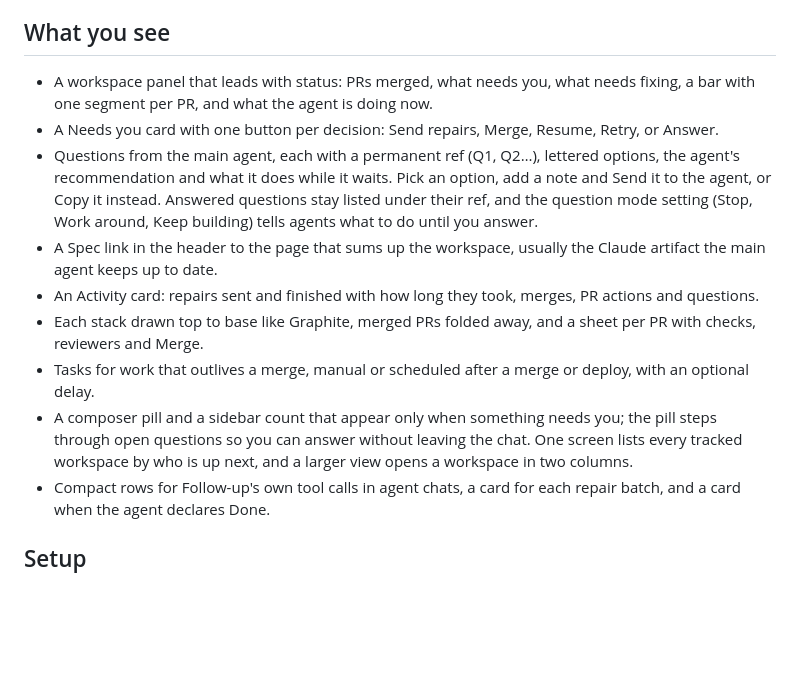
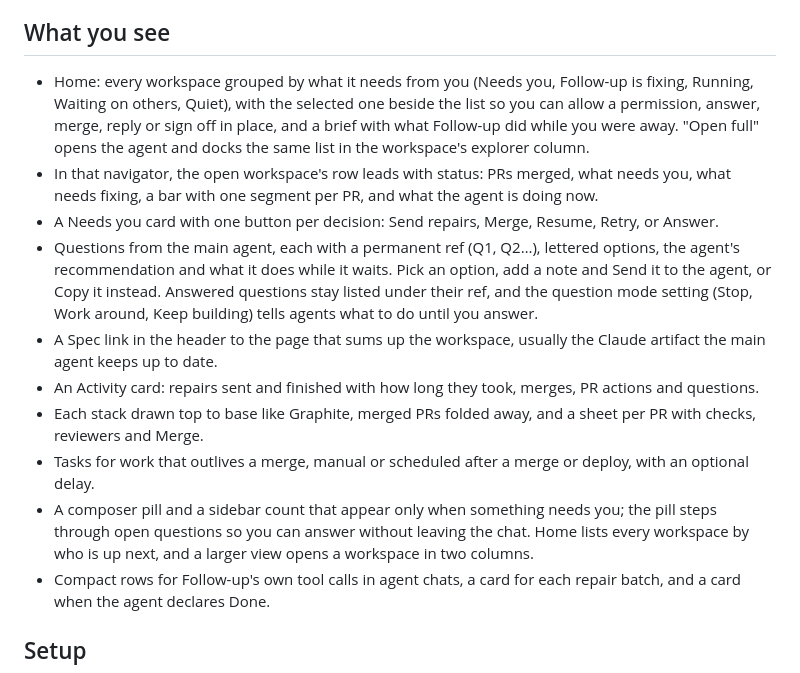
Before and after one commit to tomgrin10/paseo-follow-up, a Markdown page: OVERVIEW.md, the part around the change. Drawn GitHub-style; blank space fills up the shorter version.

```diff
--- a/OVERVIEW.md
+++ b/OVERVIEW.md
@@ -4,14 +4,15 @@ Follow-up watches every pull request a Paseo workspace opens until the work is a
 
 ## What you see
 
-- A workspace panel that leads with status: PRs merged, what needs you, what needs fixing, a bar with one segment per PR, and what the agent is doing now.
+- Home: every workspace grouped by what it needs from you (Needs you, Follow-up is fixing, Running, Waiting on others, Quiet), with the selected one beside the list so you can allow a permission, answer, merge, reply or sign off in place, and a brief with what Follow-up did while you were away. "Open full" opens the agent and docks the same list in the workspace's explorer column.
+- In that navigator, the open workspace's row leads with status: PRs merged, what needs you, what needs fixing, a bar with one segment per PR, and what the agent is doing now.
 - A Needs you card with one button per decision: Send repairs, Merge, Resume, Retry, or Answer.
 - Questions from the main agent, each with a permanent ref (Q1, Q2…), lettered options, the agent's recommendation and what it does while it waits. Pick an option, add a note and Send it to the agent, or Copy it instead. Answered questions stay listed under their ref, and the question mode setting (Stop, Work around, Keep building) tells agents what to do until you answer.
 - A Spec link in the header to the page that sums up the workspace, usually the Claude artifact the main agent keeps up to date.
 - An Activity card: repairs sent and finished with how long they took, merges, PR actions and questions.
 - Each stack drawn top to base like Graphite, merged PRs folded away, and a sheet per PR with checks, reviewers and Merge.
 - Tasks for work that outlives a merge, manual or scheduled after a merge or deploy, with an optional delay.
-- A composer pill and a sidebar count that appear only when something needs you; the pill steps through open questions so you can answer without leaving the chat. One screen lists every tracked workspace by who is up next, and a larger view opens a workspace in two columns.
+- A composer pill and a sidebar count that appear only when something needs you; the pill steps through open questions so you can answer without leaving the chat. Home lists every workspace by who is up next, and a larger view opens a workspace in two columns.
 - Compact rows for Follow-up's own tool calls in agent chats, a card for each repair batch, and a card when the agent declares Done.
 
 ## Setup
```
Also changed, not shown: README.md (+17 -9 lines), docs/screenshots/follow-up-home.png (added), docs/screenshots/follow-up-overview.png (deleted), 3 other files.
